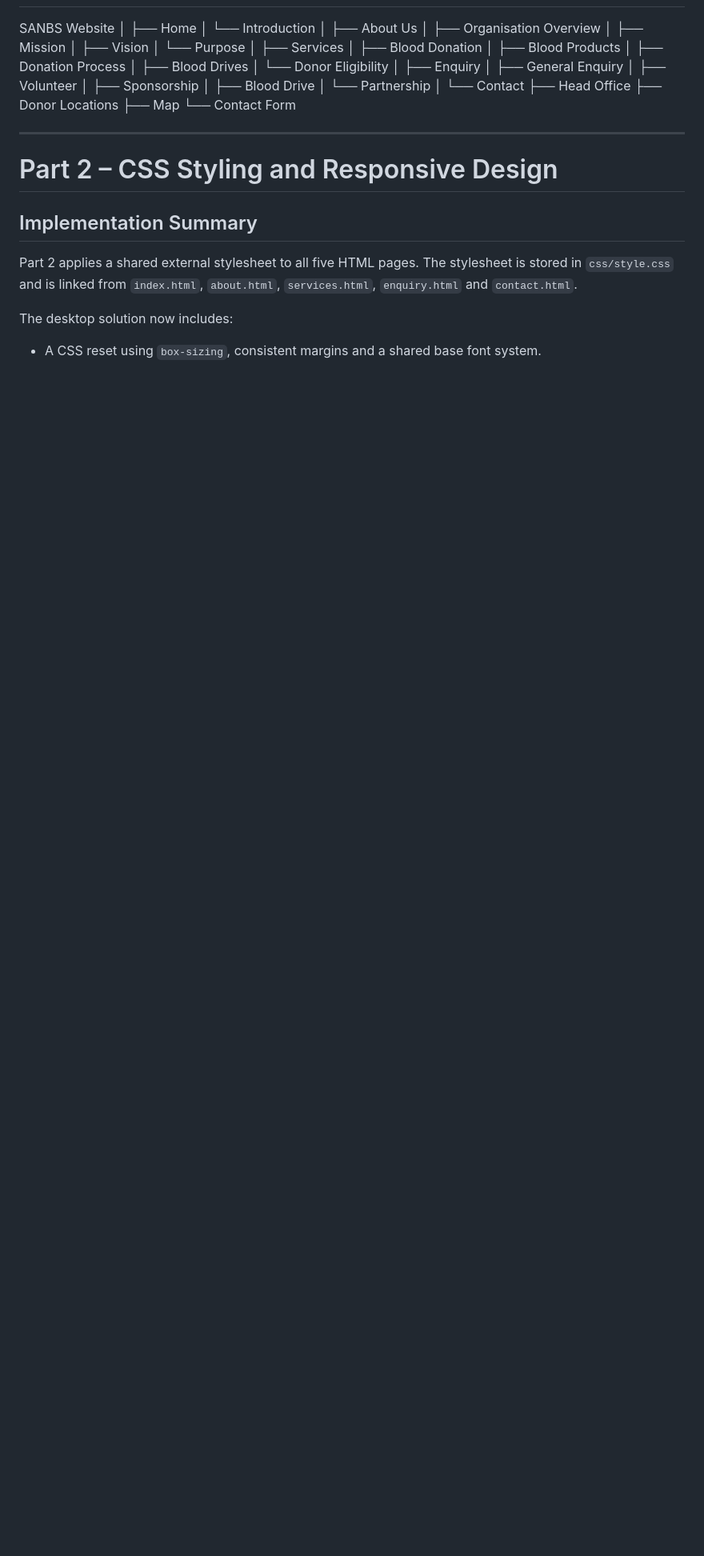
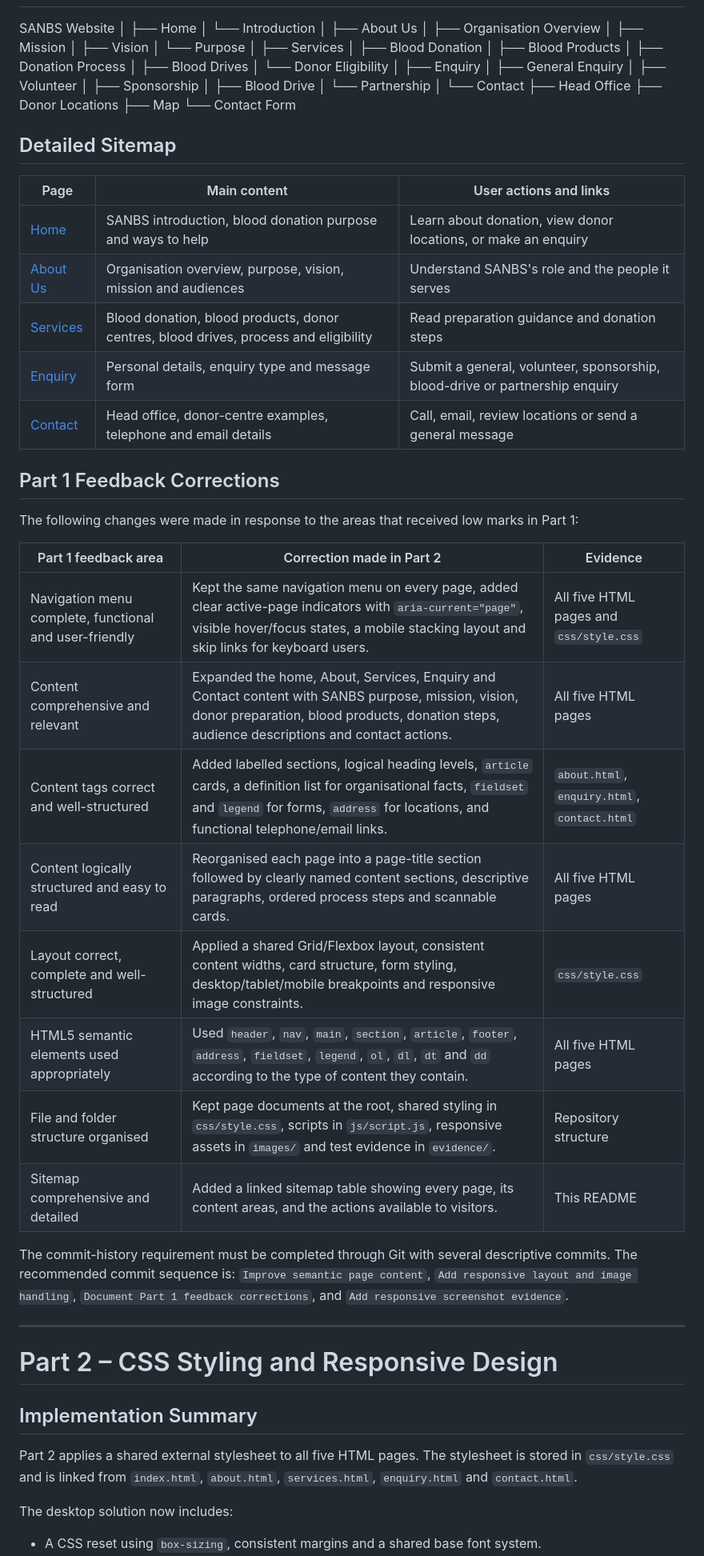
Before and after one commit to LithaMbawu/SANBS-Website-Part1, a Markdown page: README.md, the part around one of its changes. Shown at 80% size. Rendered like a GitHub page; blank space fills up the shorter version.

```diff
--- a/README.md
+++ b/README.md
@@ -189,6 +189,33 @@ SANBS Website
     ├── Map
     └── Contact Form
 
+## Detailed Sitemap
+
+| Page | Main content | User actions and links |
+| --- | --- | --- |
+| [Home](index.html) | SANBS introduction, blood donation purpose and ways to help | Learn about donation, view donor locations, or make an enquiry |
+| [About Us](about.html) | Organisation overview, purpose, vision, mission and audiences | Understand SANBS's role and the people it serves |
+| [Services](services.html) | Blood donation, blood products, donor centres, blood drives, process and eligibility | Read preparation guidance and donation steps |
+| [Enquiry](enquiry.html) | Personal details, enquiry type and message form | Submit a general, volunteer, sponsorship, blood-drive or partnership enquiry |
+| [Contact](contact.html) | Head office, donor-centre examples, telephone and email details | Call, email, review locations or send a general message |
+
+## Part 1 Feedback Corrections
+
+The following changes were made in response to the areas that received low marks in Part 1:
+
+| Part 1 feedback area | Correction made in Part 2 | Evidence |
+| --- | --- | --- |
+| Navigation menu complete, functional and user-friendly | Kept the same navigation menu on every page, added clear active-page indicators with `aria-current="page"`, visible hover/focus states, a mobile stacking layout and skip links for keyboard users. | All five HTML pages and `css/style.css` |
+| Content comprehensive and relevant | Expanded the home, About, Services, Enquiry and Contact content with SANBS purpose, mission, vision, donor preparation, blood products, donation steps, audience descriptions and contact actions. | All five HTML pages |
+| Content tags correct and well-structured | Added labelled sections, logical heading levels, `article` cards, a definition list for organisational facts, `fieldset` and `legend` for forms, `address` for locations, and functional telephone/email links. | `about.html`, `enquiry.html`, `contact.html` |
+| Content logically structured and easy to read | Reorganised each page into a page-title section followed by clearly named content sections, descriptive paragraphs, ordered process steps and scannable cards. | All five HTML pages |
+| Layout correct, complete and well-structured | Applied a shared Grid/Flexbox layout, consistent content widths, card structure, form styling, desktop/tablet/mobile breakpoints and responsive image constraints. | `css/style.css` |
+| HTML5 semantic elements used appropriately | Used `header`, `nav`, `main`, `section`, `article`, `footer`, `address`, `fieldset`, `legend`, `ol`, `dl`, `dt` and `dd` according to the type of content they contain. | All five HTML pages |
+| File and folder structure organised | Kept page documents at the root, shared styling in `css/style.css`, scripts in `js/script.js`, responsive assets in `images/` and test evidence in `evidence/`. | Repository structure |
+| Sitemap comprehensive and detailed | Added a linked sitemap table showing every page, its content areas, and the actions available to visitors. | This README |
+
+The commit-history requirement must be completed through Git with several descriptive commits. The recommended commit sequence is: `Improve semantic page content`, `Add responsive layout and image handling`, `Document Part 1 feedback corrections`, and `Add responsive screenshot evidence`.
+
 ---
 
 # Part 2 – CSS Styling and Responsive Design
```
Also changed, not shown: other parts of README.md (+1 -0 lines).
